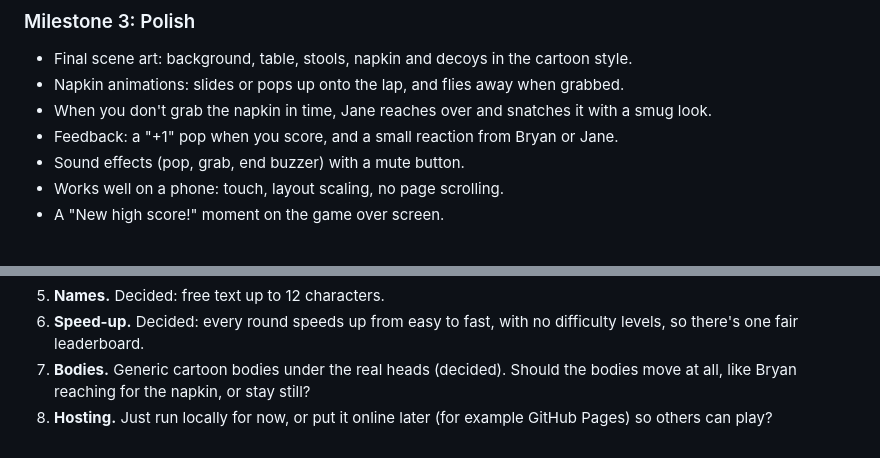
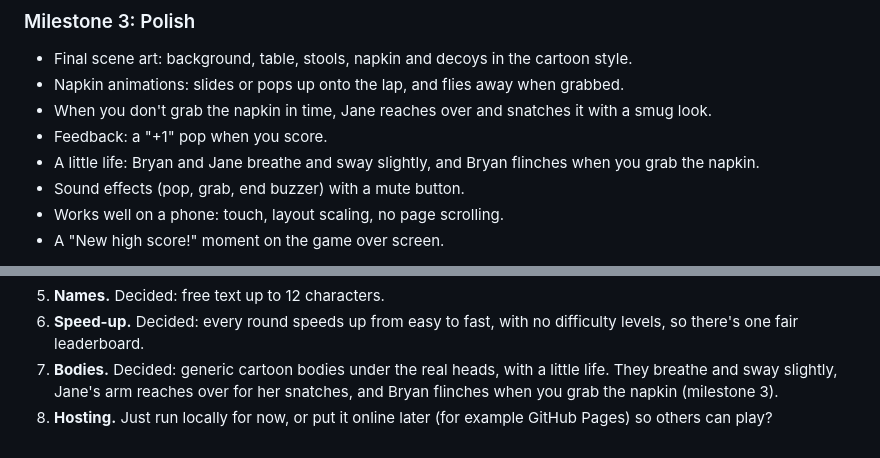
Before and after one commit to mikelitalien/GrabTheNapkin, a Markdown page: docs/SPEC.md, 2 parts joined by grey strips. Rendered like a GitHub page.

Commit message:
Spec: characters get light idle animation
Co-Authored-By: Claude Opus 5.5 <noreply@anthropic.com>
Claude-Session: https://claude.ai/code/session_01TktpGcBaqPsSSrMJ7uFtoH

```diff
--- a/docs/SPEC.md
+++ b/docs/SPEC.md
@@ -126,7 +126,9 @@ reloading the page.
   grabbed.
 - When you don't grab the napkin in time, Jane reaches over and snatches it
   with a smug look.
-- Feedback: a "+1" pop when you score, and a small reaction from Bryan or Jane.
+- Feedback: a "+1" pop when you score.
+- A little life: Bryan and Jane breathe and sway slightly, and Bryan flinches
+  when you grab the napkin.
 - Sound effects (pop, grab, end buzzer) with a mute button.
 - Works well on a phone: touch, layout scaling, no page scrolling.
 - A "New high score!" moment on the game over screen.
@@ -152,7 +154,8 @@ These are the defaults I picked. Each is easy to change.
 5. **Names.** Decided: free text up to 12 characters.
 6. **Speed-up.** Decided: every round speeds up from easy to fast, with no
    difficulty levels, so there's one fair leaderboard.
-7. **Bodies.** Generic cartoon bodies under the real heads (decided). Should
-   the bodies move at all, like Bryan reaching for the napkin, or stay still?
+7. **Bodies.** Decided: generic cartoon bodies under the real heads, with a
+   little life. They breathe and sway slightly, Jane's arm reaches over for
+   her snatches, and Bryan flinches when you grab the napkin (milestone 3).
 8. **Hosting.** Just run locally for now, or put it online later (for
    example GitHub Pages) so others can play?
```
